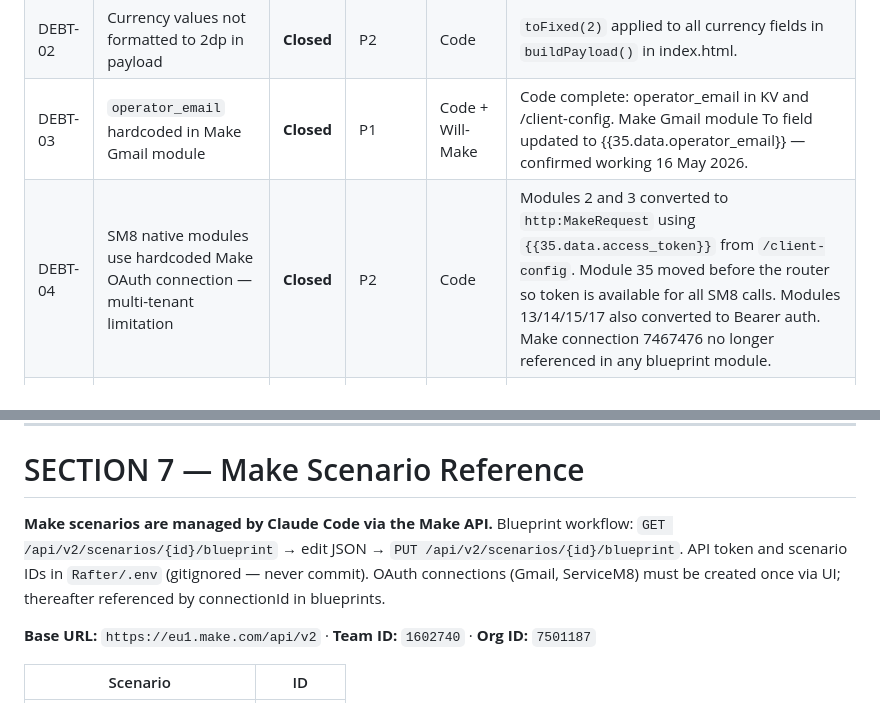
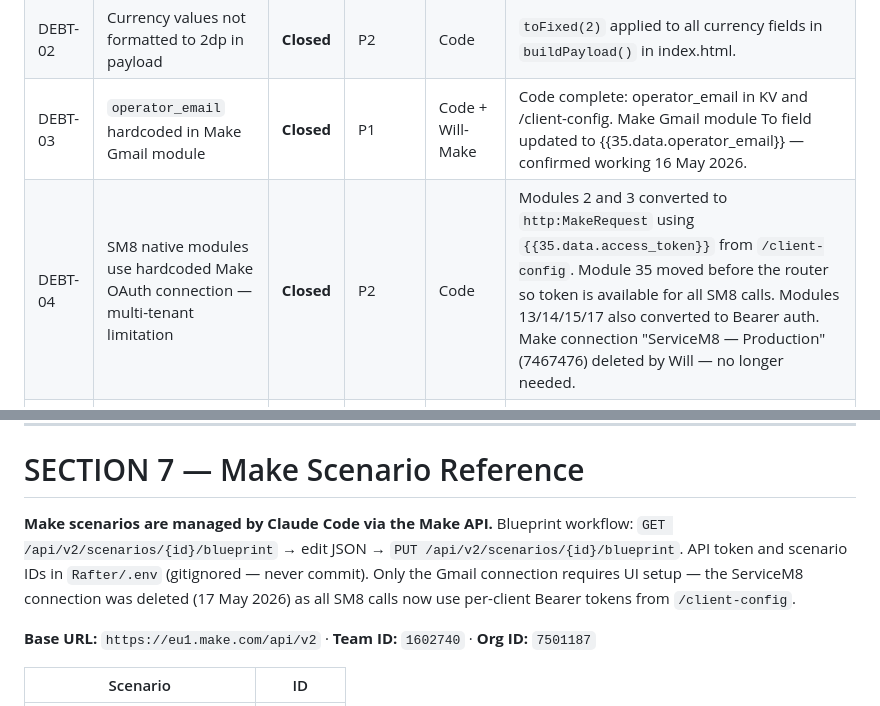
Before and after one commit to shikaishi/Rafter, a Markdown page: CLAUDE.md, 2 parts joined by grey strips. Drawn GitHub-style.

Commit message:
Note deletion of ServiceM8 Make connection in CLAUDE.md
ServiceM8 — Production connection (7467476) deleted by Will — no longer
needed after DEBT-04 converted all native SM8 modules to HTTP Bearer auth.
Only Gmail connection remains in Make credentials.

Co-Authored-By: Claude Sonnet 4.6 <noreply@anthropic.com>

```diff
--- a/CLAUDE.md
+++ b/CLAUDE.md
@@ -385,7 +385,7 @@ Status as of 17 May 2026. Owner: Code = Claude Code (includes Make API changes);
 | DEBT-01 | Make reading tokens from Data Store (stale every hour) | **Closed** | P1 | Code + Will-Make | `/client-config` endpoint built, deployed. Module 35 in Rafter Form scenario calls it. Make Data Store for tokens is redundant. |
 | DEBT-02 | Currency values not formatted to 2dp in payload | **Closed** | P2 | Code | `toFixed(2)` applied to all currency fields in `buildPayload()` in index.html. |
 | DEBT-03 | `operator_email` hardcoded in Make Gmail module | **Closed** | P1 | Code + Will-Make | Code complete: operator_email in KV and /client-config. Make Gmail module To field updated to {{35.data.operator_email}} — confirmed working 16 May 2026. |
-| DEBT-04 | SM8 native modules use hardcoded Make OAuth connection — multi-tenant limitation | **Closed** | P2 | Code | Modules 2 and 3 converted to `http:MakeRequest` using `{{35.data.access_token}}` from `/client-config`. Module 35 moved before the router so token is available for all SM8 calls. Modules 13/14/15/17 also converted to Bearer auth. Make connection 7467476 no longer referenced in any blueprint module. |
+| DEBT-04 | SM8 native modules use hardcoded Make OAuth connection — multi-tenant limitation | **Closed** | P2 | Code | Modules 2 and 3 converted to `http:MakeRequest` using `{{35.data.access_token}}` from `/client-config`. Module 35 moved before the router so token is available for all SM8 calls. Modules 13/14/15/17 also converted to Bearer auth. Make connection "ServiceM8 — Production" (7467476) deleted by Will — no longer needed. |
 | DEBT-05 | Make Data Store write still present in Account Discovery despite DEBT-01 closure | **Open** | P3 | Code | Account Discovery module 4 (`datastore:AddRecord`) still writes tokens to Make datastore 122745 on every OAuth. No downstream scenario reads from this datastore. Module 4 is dead weight — remove from Account Discovery blueprint. |
 | DEBT-06 | Secrets hardcoded in Make blueprint plaintext | **Open** | P2 | Code | `RAFTER_INTERNAL_SECRET` hardcoded in Rafter Form module 35 `x-rafter-secret` header. SM8 `client_secret` hardcoded in Account Discovery module 2. `RAFTER_WORKER_SECRET` hardcoded in Account Discovery module 5 (with extra leading space). Should be stored in Make variables/keychain, not mapper values. |
 
@@ -658,7 +658,7 @@ Items identified but not yet scheduled. All are post-T1-F2 unless noted.
 
 # SECTION 7 — Make Scenario Reference
 
-**Make scenarios are managed by Claude Code via the Make API.** Blueprint workflow: `GET /api/v2/scenarios/{id}/blueprint` → edit JSON → `PUT /api/v2/scenarios/{id}/blueprint`. API token and scenario IDs in `Rafter/.env` (gitignored — never commit). OAuth connections (Gmail, ServiceM8) must be created once via UI; thereafter referenced by connectionId in blueprints.
+**Make scenarios are managed by Claude Code via the Make API.** Blueprint workflow: `GET /api/v2/scenarios/{id}/blueprint` → edit JSON → `PUT /api/v2/scenarios/{id}/blueprint`. API token and scenario IDs in `Rafter/.env` (gitignored — never commit). Only the Gmail connection requires UI setup — the ServiceM8 connection was deleted (17 May 2026) as all SM8 calls now use per-client Bearer tokens from `/client-config`.
 
 **Base URL:** `https://eu1.make.com/api/v2` · **Team ID:** `1602740` · **Org ID:** `7501187`
 
```
